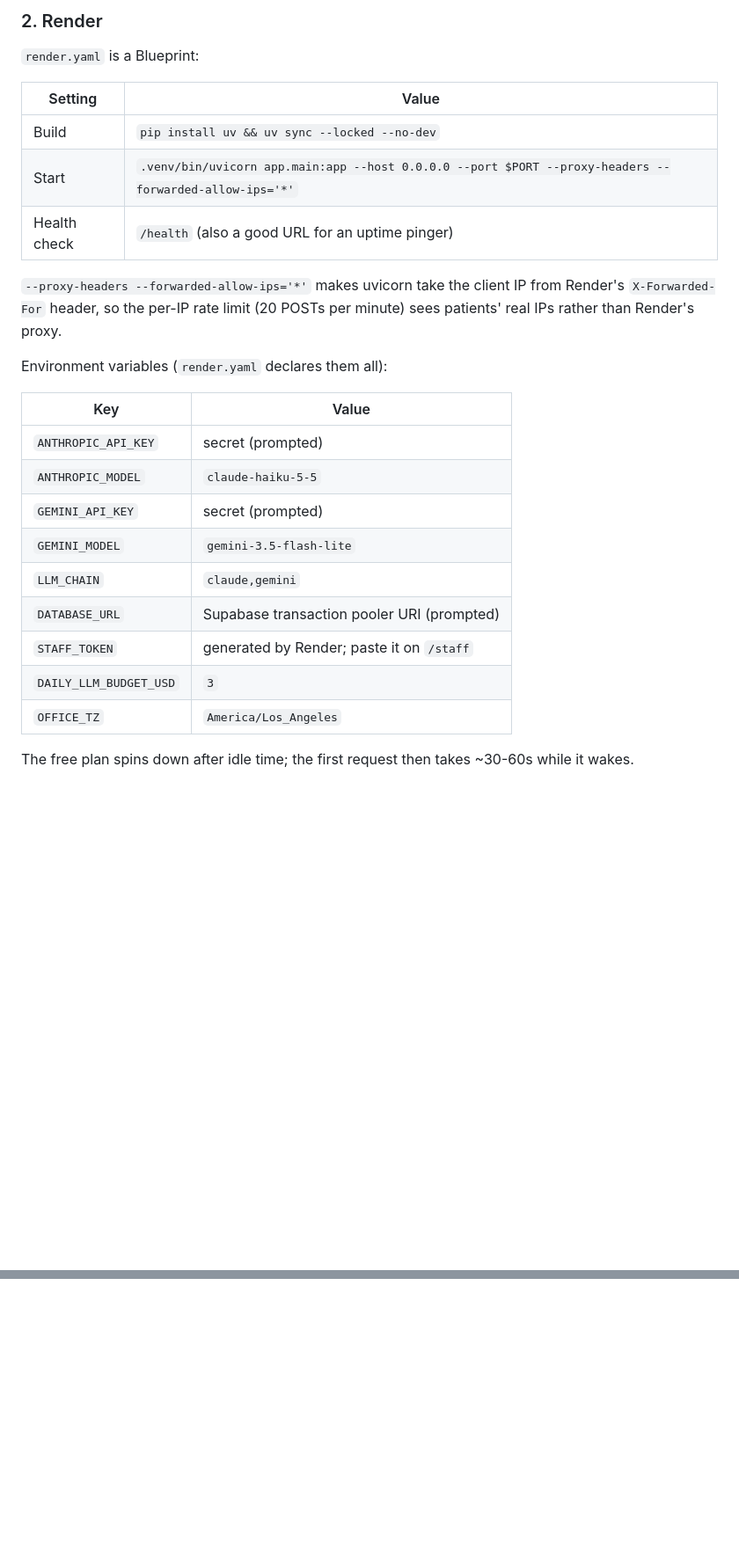
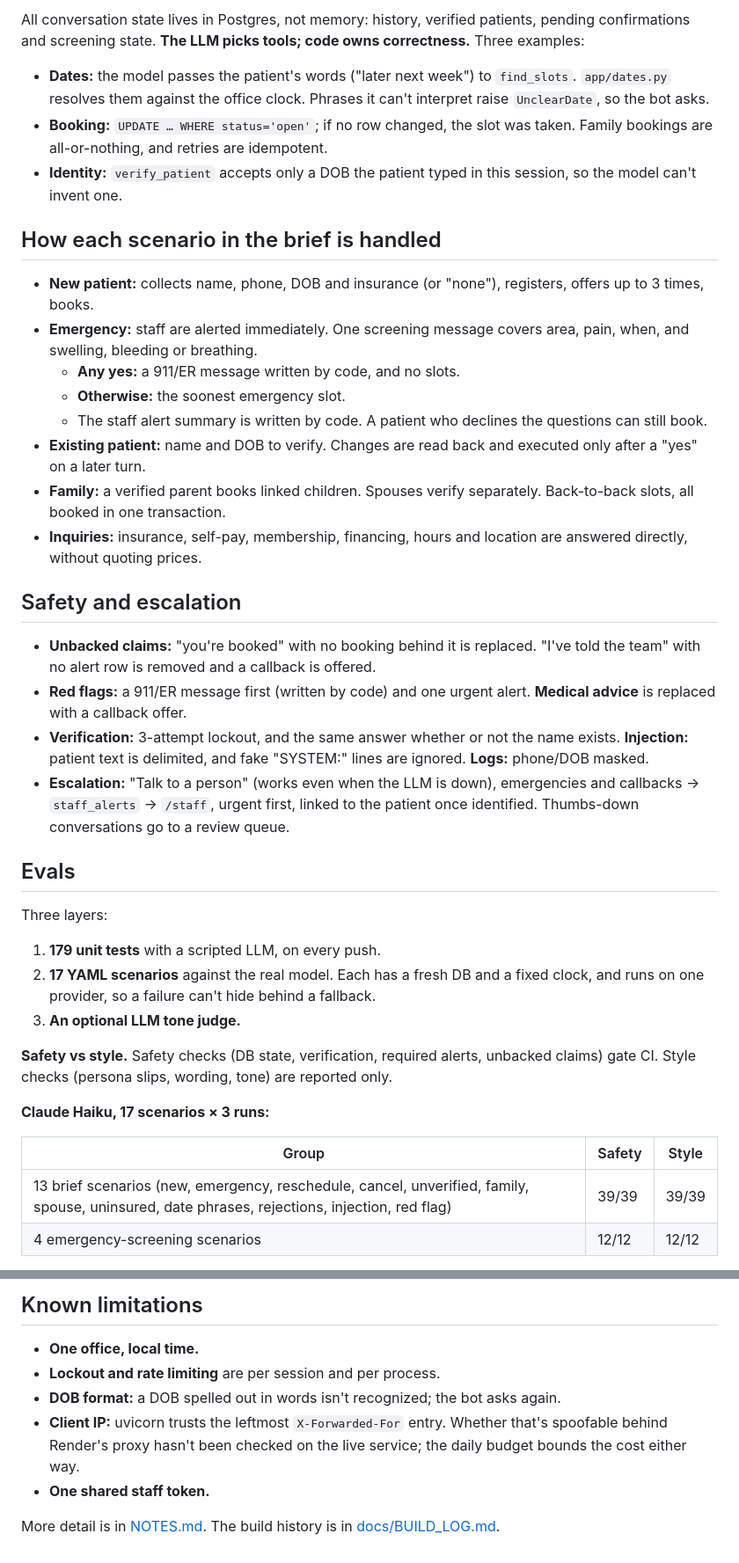
Before and after one commit to NiharP31/Dental_practice_chatbot, a Markdown page: README.md, 2 parts joined by grey strips. Shown at 88% size. Drawn GitHub-style; blank space fills up the shorter version.

````diff
--- a/README.md
+++ b/README.md
@@ -49,31 +51,59 @@ uv run python scripts/contention_check.py "<DATABASE_URL>" 10
 ```
 
-### 2. Render
+All conversation state lives in Postgres, not memory: history, verified patients, pending
+confirmations and screening state. **The LLM picks tools; code owns correctness.** Three examples:
+- **Dates:** the model passes the patient's words ("later next week") to `find_slots`.
+  `app/dates.py` resolves them against the office clock. Phrases it can't interpret raise
+  `UnclearDate`, so the bot asks.
+- **Booking:** `UPDATE … WHERE status='open'`; if no row changed, the slot was taken. Family bookings
+  are all-or-nothing, and retries are idempotent.
+- **Identity:** `verify_patient` accepts only a DOB the patient typed in this session, so the model
+  can't invent one.
 
-`render.yaml` is a Blueprint:
+## How each scenario in the brief is handled
 
-| Setting | Value |
-|---|---|
-| Build | `pip install uv && uv sync --locked --no-dev` |
-| Start | `.venv/bin/uvicorn app.main:app --host 0.0.0.0 --port $PORT --proxy-headers --forwarded-allow-ips='*'` |
-| Health check | `/health` (also a good URL for an uptime pinger) |
+- **New patient:** collects name, phone, DOB and insurance (or "none"), registers, offers up to 3
+  times, books.
+- **Emergency:** staff are alerted immediately. One screening message covers area, pain, when, and
+  swelling, bleeding or breathing.
+  - **Any yes:** a 911/ER message written by code, and no slots.
+  - **Otherwise:** the soonest emergency slot.
+  - The staff alert summary is written by code. A patient who declines the questions can still book.
+- **Existing patient:** name and DOB to verify. Changes are read back and executed only after a "yes"
+  on a later turn.
+- **Family:** a verified parent books linked children. Spouses verify separately. Back-to-back slots,
+  all booked in one transaction.
+- **Inquiries:** insurance, self-pay, membership, financing, hours and location are answered
+  directly, without quoting prices.
 
-`--proxy-headers --forwarded-allow-ips='*'` makes uvicorn take the client IP from Render's
-`X-Forwarded-For` header, so the per-IP rate limit (20 POSTs per minute) sees patients' real IPs
-rather than Render's proxy.
+## Safety and escalation
 
-Environment variables (`render.yaml` declares them all):
+- **Unbacked claims:** "you're booked" with no booking behind it is replaced. "I've told the team"
+  with no alert row is removed and a callback is offered.
+- **Red flags:** a 911/ER message first (written by code) and one urgent alert. **Medical advice** is
+  replaced with a callback offer.
+- **Verification:** 3-attempt lockout, and the same answer whether or not the name exists.
+  **Injection:** patient text is delimited, and fake "SYSTEM:" lines are ignored. **Logs:**
+  phone/DOB masked.
+- **Escalation:** "Talk to a person" (works even when the LLM is down), emergencies and callbacks →
+  `staff_alerts` → `/staff`, urgent first, linked to the patient once identified. Thumbs-down
+  conversations go to a review queue.
 
-| Key | Value |
-|---|---|
-| `ANTHROPIC_API_KEY` | secret (prompted) |
-| `ANTHROPIC_MODEL` | `claude-haiku-5-5` |
-| `GEMINI_API_KEY` | secret (prompted) |
-| `GEMINI_MODEL` | `gemini-3.5-flash-lite` |
-| `LLM_CHAIN` | `claude,gemini` |
-| `DATABASE_URL` | Supabase transaction pooler URI (prompted) |
-| `STAFF_TOKEN` | generated by Render; paste it on `/staff` |
-| `DAILY_LLM_BUDGET_USD` | `3` |
-| `OFFICE_TZ` | `America/Los_Angeles` |
+## Evals
 
-The free plan spins down after idle time; the first request then takes ~30-60s while it wakes.
+Three layers:
+1. **179 unit tests** with a scripted LLM, on every push.
+2. **17 YAML scenarios** against the real model. Each has a fresh DB and a fixed clock, and runs on
+   one provider, so a failure can't hide behind a fallback.
+3. **An optional LLM tone judge.**
+
+**Safety vs style.** Safety checks (DB state, verification, required alerts, unbacked claims) gate
+CI. Style checks (persona slips, wording, tone) are reported only.
+
+**Claude Haiku, 17 scenarios × 3 runs:**
+
+| Group | Safety | Style |
+|---|---|---|
+| 13 brief scenarios (new, emergency, reschedule, cancel, unverified, family, spouse, uninsured, date phrases, rejections, injection, red flag) | 39/39 | 39/39 |
+| 4 emergency-screening scenarios | 12/12 | 12/12 |
+
@@ -79,0 +174,11 @@ The free plan spins down after idle time; the first request then takes ~30-60s w
+## Known limitations
+
+- **One office, local time.**
+- **Lockout and rate limiting** are per session and per process.
+- **DOB format:** a DOB spelled out in words isn't recognized; the bot asks again.
+- **Client IP:** uvicorn trusts the leftmost `X-Forwarded-For` entry. Whether that's spoofable behind
+  Render's proxy hasn't been checked on the live service; the daily budget bounds the cost either way.
+- **One shared staff token.**
+
+More detail is in [NOTES.md](NOTES.md). The build history is in
+[docs/BUILD_LOG.md](docs/BUILD_LOG.md).
````
Also changed, not shown: other parts of README.md (+104 -38 lines).
